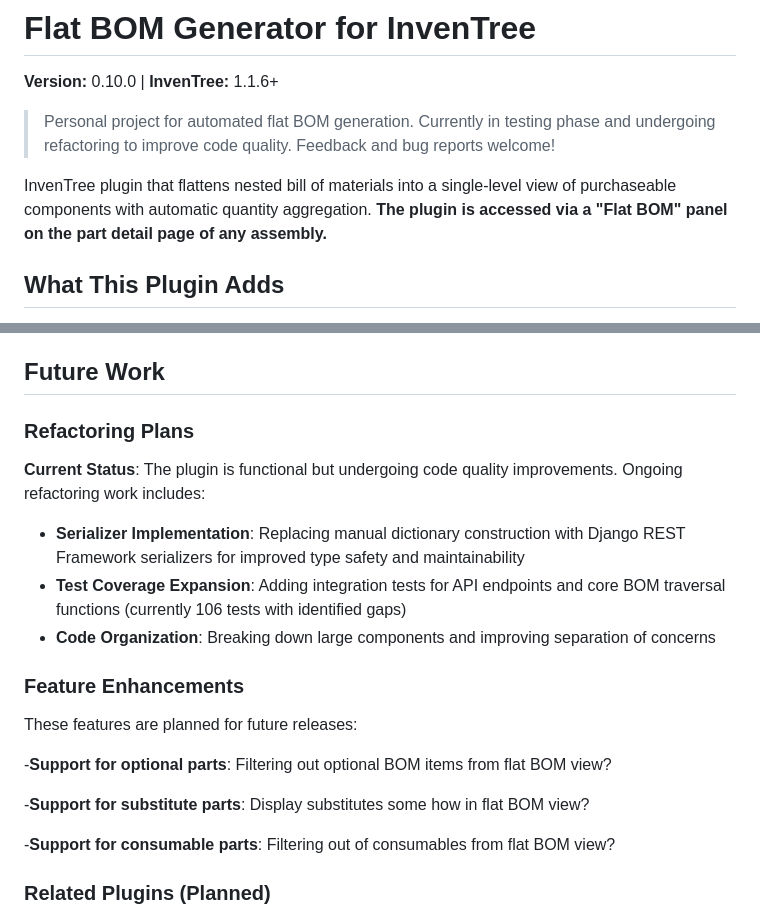
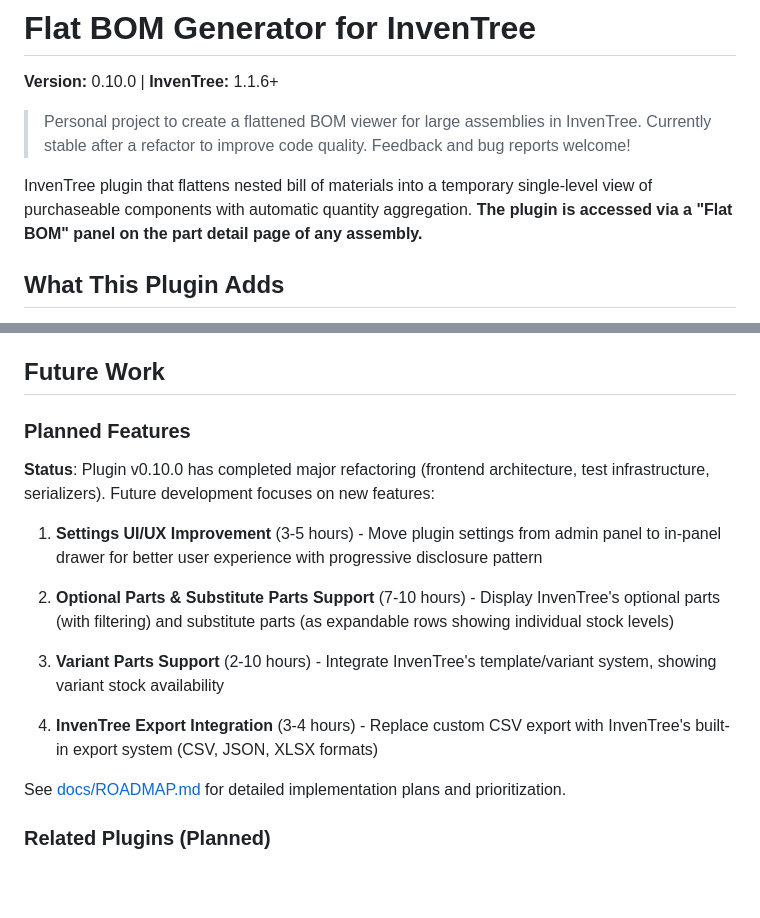
Before and after one commit to jrobelia/inventree-flat-bom-generator, a Markdown page: README.md, 2 parts joined by grey strips. Rendered like a GitHub page; blank space fills up the shorter version.

Commit message:
docs: update Future Work section with current roadmap priorities

```diff
--- a/README.md
+++ b/README.md
@@ -2,9 +2,9 @@
 
 **Version:** 0.10.0 | **InvenTree:** 1.1.6+
 
-> Personal project for automated flat BOM generation. Currently in testing phase and undergoing refactoring to improve code quality. Feedback and bug reports welcome!
+> Personal project to create a flattened BOM viewer for large assemblies in InvenTree. Currently stable after a refactor to improve code quality. Feedback and bug reports welcome!
 
-InvenTree plugin that flattens nested bill of materials into a single-level view of purchaseable components with automatic quantity aggregation. **The plugin is accessed via a "Flat BOM" panel on the part detail page of any assembly.**
+InvenTree plugin that flattens nested bill of materials into a temporary single-level view of purchaseable components with automatic quantity aggregation. **The plugin is accessed via a "Flat BOM" panel on the part detail page of any assembly.**
 
 ## What This Plugin Adds
 
@@ -308,24 +308,19 @@ The plugin uses a recursive traversal with the `visited.copy()` pattern:
 
 ## Future Work
 
-### Refactoring Plans
+### Planned Features
 
-**Current Status**: The plugin is functional but undergoing code quality improvements. Ongoing refactoring work includes:
+**Status**: Plugin v0.10.0 has completed major refactoring (frontend architecture, test infrastructure, serializers). Future development focuses on new features:
 
-- **Serializer Implementation**: Replacing manual dictionary construction with Django REST Framework serializers for improved type safety and maintainability
-- **Test Coverage Expansion**: Adding integration tests for API endpoints and core BOM traversal functions (currently 106 tests with identified gaps)
-- **Code Organization**: Breaking down large components and improving separation of concerns
+1. **Settings UI/UX Improvement** (3-5 hours) - Move plugin settings from admin panel to in-panel drawer for better user experience with progressive disclosure pattern
 
-### Feature Enhancements
+2. **Optional Parts & Substitute Parts Support** (7-10 hours) - Display InvenTree's optional parts (with filtering) and substitute parts (as expandable rows showing individual stock levels)
 
-These features are planned for future releases:
+3. **Variant Parts Support** (2-10 hours) - Integrate InvenTree's template/variant system, showing variant stock availability
 
--**Support for optional parts**: Filtering out optional BOM items from flat BOM view?
+4. **InvenTree Export Integration** (3-4 hours) - Replace custom CSV export with InvenTree's built-in export system (CSV, JSON, XLSX formats)
 
--**Support for substitute parts**: Display substitutes some how in flat BOM view?
-
--**Support for consumable parts**: Filtering out of consumables from flat BOM view?
-
+See [docs/ROADMAP.md](docs/ROADMAP.md) for detailed implementation plans and prioritization.
 
 ### Related Plugins (Planned)
 
```
